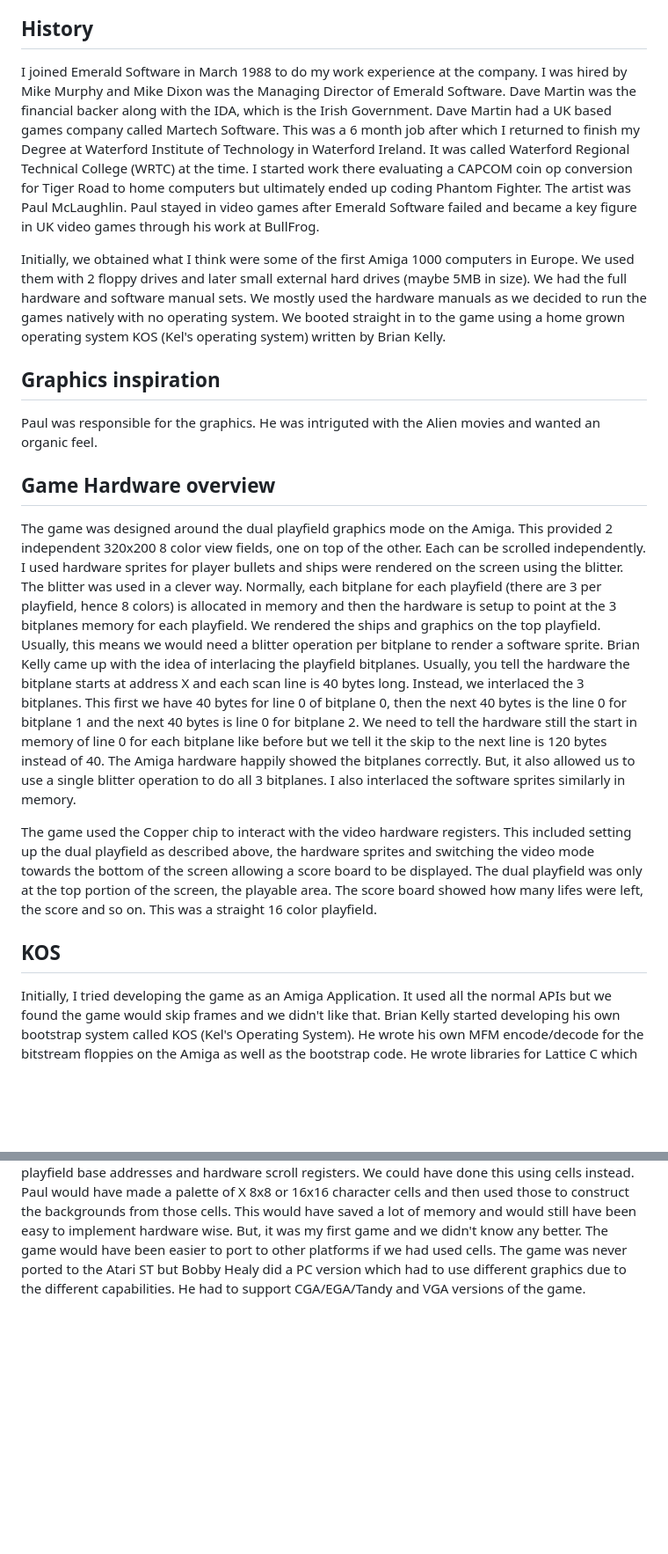
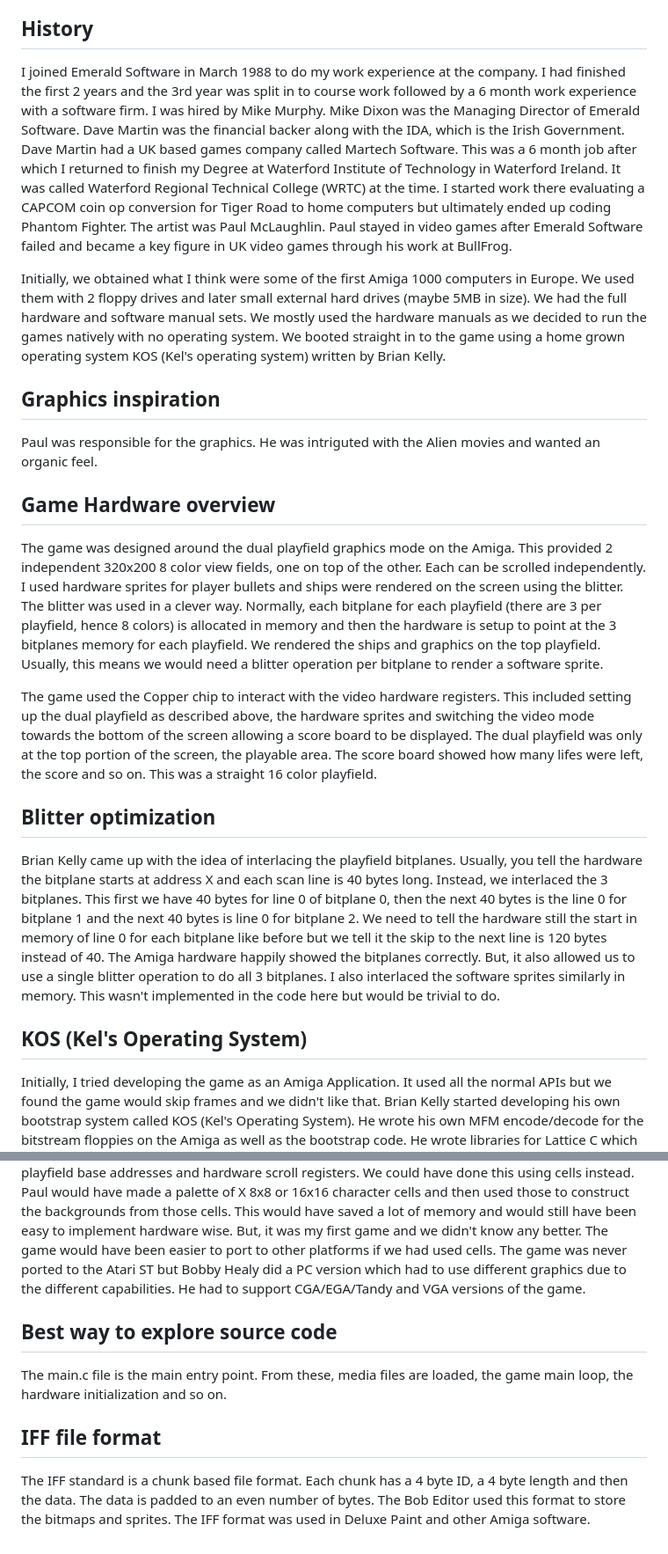
Before and after one commit to billynewport/PhantomFighter, a Markdown page: README.md, 2 parts joined by grey strips. Shown: that part at 88% size. Drawn GitHub-style; blank space fills up the shorter version.

```diff
--- a/README.md
+++ b/README.md
@@ -12,7 +12,7 @@ over time. Meanwhile, I guess it's an interesting piece of history for those int
 
 ## History
 
-I joined Emerald Software in March 1988 to do my work experience at the company. I was hired by Mike Murphy and Mike Dixon was the Managing Director of Emerald Software. Dave Martin was the financial backer along with the IDA, which is the Irish Government. Dave Martin had a UK based games company called Martech Software. This was a 6 month job after which I returned to finish my Degree at Waterford Institute of Technology in Waterford Ireland. It was called Waterford Regional Technical College (WRTC) at the time. I started work there evaluating a CAPCOM coin op conversion for Tiger Road to home computers but ultimately ended up coding Phantom Fighter. The artist was Paul McLaughlin. Paul stayed in video games after Emerald Software failed and became a key figure in UK video games through his work at BullFrog.
+I joined Emerald Software in March 1988 to do my work experience at the company. I had finished the first 2 years and the 3rd year was split in to course work followed by a 6 month work experience with a software firm. I was hired by Mike Murphy. Mike Dixon was the Managing Director of Emerald Software. Dave Martin was the financial backer along with the IDA, which is the Irish Government. Dave Martin had a UK based games company called Martech Software. This was a 6 month job after which I returned to finish my Degree at Waterford Institute of Technology in Waterford Ireland. It was called Waterford Regional Technical College (WRTC) at the time. I started work there evaluating a CAPCOM coin op conversion for Tiger Road to home computers but ultimately ended up coding Phantom Fighter. The artist was Paul McLaughlin. Paul stayed in video games after Emerald Software failed and became a key figure in UK video games through his work at BullFrog.
 
 Initially, we obtained what I think were some of the first Amiga 1000 computers in Europe. We used them with 2 floppy drives and later small external hard drives (maybe 5MB in size). We had the full hardware and software manual sets. We mostly used the hardware manuals as we decided to run the games natively with no operating system. We booted straight in to the game using a home grown operating system KOS (Kel's operating system) written by Brian Kelly.
 
@@ -22,11 +22,15 @@ Paul was responsible for the graphics. He was intriguted with the Alien movies a
 
 ## Game Hardware overview
 
-The game was designed around the dual playfield graphics mode on the Amiga. This provided 2 independent 320x200 8 color view fields, one on top of the other. Each can be scrolled independently. I used hardware sprites for player bullets and ships were rendered on the screen using the blitter. The blitter was used in a clever way. Normally, each bitplane for each playfield (there are 3 per playfield, hence 8 colors) is allocated in memory and then the hardware is setup to point at the 3 bitplanes memory for each playfield. We rendered the ships and graphics on the top playfield. Usually, this means we would need a blitter operation per bitplane to render a software sprite. Brian Kelly came up with the idea of interlacing the playfield bitplanes. Usually, you tell the hardware the bitplane starts at address X and each scan line is 40 bytes long. Instead, we interlaced the 3 bitplanes. This first we have 40 bytes for line 0 of bitplane 0, then the next 40 bytes is the line 0 for bitplane 1 and the next 40 bytes is line 0 for bitplane 2. We need to tell the hardware still the start in memory of line 0 for each bitplane like before but we tell it the skip to the next line is 120 bytes instead of 40. The Amiga hardware happily showed the bitplanes correctly. But, it also allowed us to use a single blitter operation to do all 3 bitplanes. I also interlaced the software sprites similarly in memory.
+The game was designed around the dual playfield graphics mode on the Amiga. This provided 2 independent 320x200 8 color view fields, one on top of the other. Each can be scrolled independently. I used hardware sprites for player bullets and ships were rendered on the screen using the blitter. The blitter was used in a clever way. Normally, each bitplane for each playfield (there are 3 per playfield, hence 8 colors) is allocated in memory and then the hardware is setup to point at the 3 bitplanes memory for each playfield. We rendered the ships and graphics on the top playfield. Usually, this means we would need a blitter operation per bitplane to render a software sprite.
 
 The game used the Copper chip to interact with the video hardware registers. This included setting up the dual playfield as described above, the hardware sprites and switching the video mode towards the bottom of the screen allowing a score board to be displayed. The dual playfield was only at the top portion of the screen, the playable area. The score board showed how many lifes were left, the score and so on. This was a straight 16 color playfield.
 
-## KOS
+## Blitter optimization
+
+Brian Kelly came up with the idea of interlacing the playfield bitplanes. Usually, you tell the hardware the bitplane starts at address X and each scan line is 40 bytes long. Instead, we interlaced the 3 bitplanes. This first we have 40 bytes for line 0 of bitplane 0, then the next 40 bytes is the line 0 for bitplane 1 and the next 40 bytes is line 0 for bitplane 2. We need to tell the hardware still the start in memory of line 0 for each bitplane like before but we tell it the skip to the next line is 120 bytes instead of 40. The Amiga hardware happily showed the bitplanes correctly. But, it also allowed us to use a single blitter operation to do all 3 bitplanes. I also interlaced the software sprites similarly in memory. This wasn't implemented in the code here but would be trivial to do.
+
+## KOS (Kel's Operating System)
 
 Initially, I tried developing the game as an Amiga Application. It used all the normal APIs but we found the game would skip frames and we didn't like that. Brian Kelly started developing his own bootstrap system called KOS (Kel's Operating System). He wrote his own MFM encode/decode for the bitstream floppies on the Amiga as well as the bootstrap code. He wrote libraries for Lattice C which could load a Lattice compiled executable from a floppy and bootstrap it. He also wrote file read/write routines which were used to construct the game floppy disk during development. KOS had a remote debugging capability inspired by PDS which was used for 8 bit game development. We had a parallel cable between a test Amiga and the developers Amiga. We could run the game remotely and it would load graphics from the source Amiga. He also implemented a simple source code level debugger which meant debugging was much easier.
 
@@ -39,3 +43,11 @@ Mike Murphy had created his own Sprite/Bitmap editor for the Amiga. It was calle
 ## Game philosophy looking back
 
 Hindsight is always 20/20. The game was unusual for the time. Most games were Atari ST ports. Other similar games used a cell based background with the software sprites layered on top. The Atari ST had no hardware support for Sprites or hardware scrolling. They were like a 16 bit ZX Spectrum in this regard. I wanted to use the hardware features of the Amiga, hence, split screen with dual playfields for the game and a status screen at the bottom. The game background screens during play were 4 screens wide and drawn as a single bitmap by Paul. We loaded the huge bitmap in to memory and then scrolled through it either vertically or horizontally during the game by changing the playfield base addresses and hardware scroll registers. We could have done this using cells instead. Paul would have made a palette of X 8x8 or 16x16 character cells and then used those to construct the backgrounds from those cells. This would have saved a lot of memory and would still have been easy to implement hardware wise. But, it was my first game and we didn't know any better. The game would have been easier to port to other platforms if we had used cells. The game was never ported to the Atari ST but Bobby Healy did a PC version which had to use different graphics due to the different capabilities. He had to support CGA/EGA/Tandy and VGA versions of the game.
+
+## Best way to explore source code
+
+The main.c file is the main entry point. From these, media files are loaded, the game main loop, the hardware initialization and so on.
+
+## IFF file format
+
+The IFF standard is a chunk based file format. Each chunk has a 4 byte ID, a 4 byte length and then the data. The data is padded to an even number of bytes. The Bob Editor used this format to store the bitmaps and sprites. The IFF format was used in Deluxe Paint and other Amiga software.
```
Also changed, not shown: other parts of README.md (+1 -1 lines).
